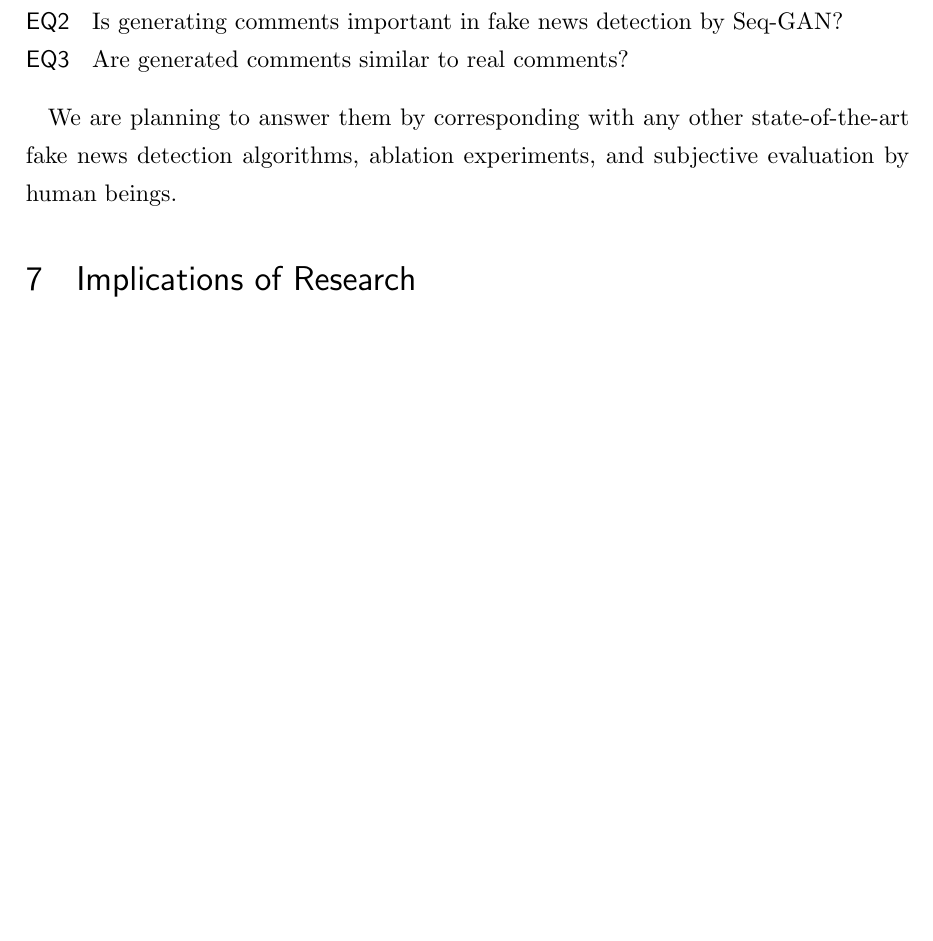
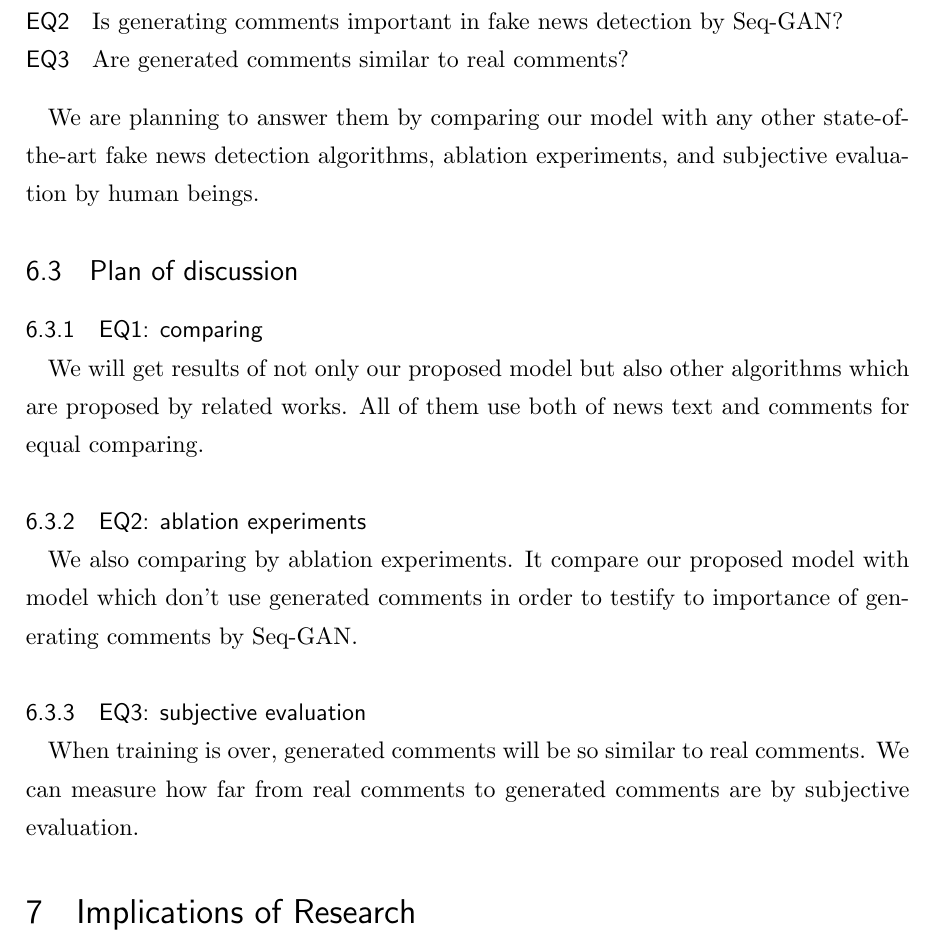
Before and after one commit to YaGiNA/MA_thesis_proposal, a LaTeX document (main.tex, which reads sections/preminary_results.tex): part of page 5 of 7, cut so that both start at the same text, the shorter picture padded with empty space. Compiled offline with upLaTeX and dvipdfmx.

Commit message:
Make subsection of plan of discussion

```diff
--- a/sections/preminary_results.tex
+++ b/sections/preminary_results.tex
@@ -31,5 +31,17 @@ We will make answer of following evaluation questions:
     \item[EQ3] Are generated comments similar to real comments?
 \end{description}
 
-We are planning to answer them by corresponding with any other state-of-the-art fake news detection algorithms,
+We are planning to answer them by comparing our model with any other state-of-the-art fake news detection algorithms,
 ablation experiments, and subjective evaluation by human beings.
+
+\subsection{Plan of discussion}
+\subsubsection{EQ1: comparing}
+We will get results of not only our proposed model but also other algorithms which are proposed by related works.
+All of them use both of news text and comments for equal comparing.
+\subsubsection{EQ2: ablation experiments}
+We also comparing by ablation experiments.
+It compare our proposed model with model which don't use generated comments in order to
+testify to importance of generating comments by Seq-GAN.
+\subsubsection{EQ3: subjective evaluation}
+When training is over, generated comments will be so similar to real comments.
+We can measure how far from real comments to generated comments are by subjective evaluation.
```
Also changed, not shown: main.pdf.
